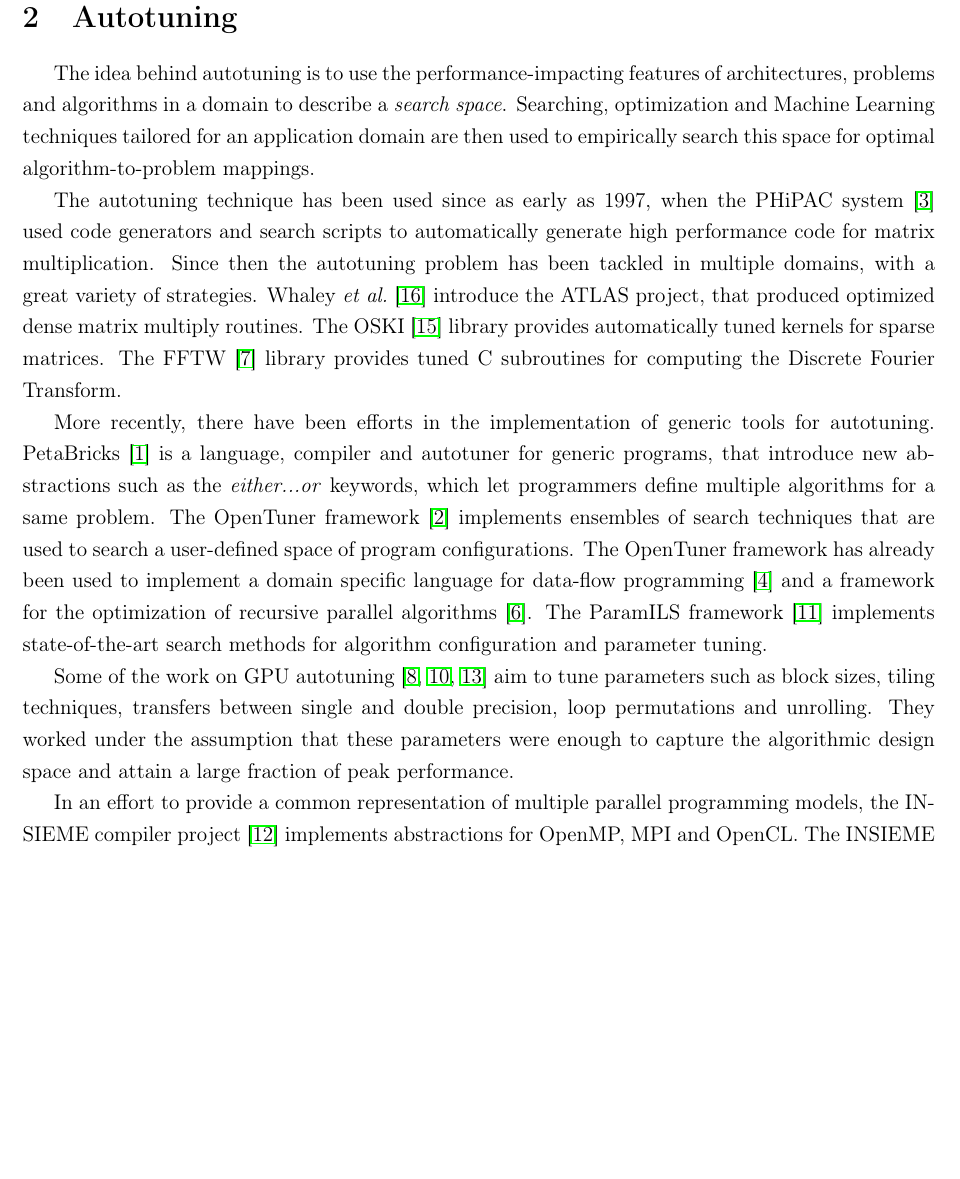
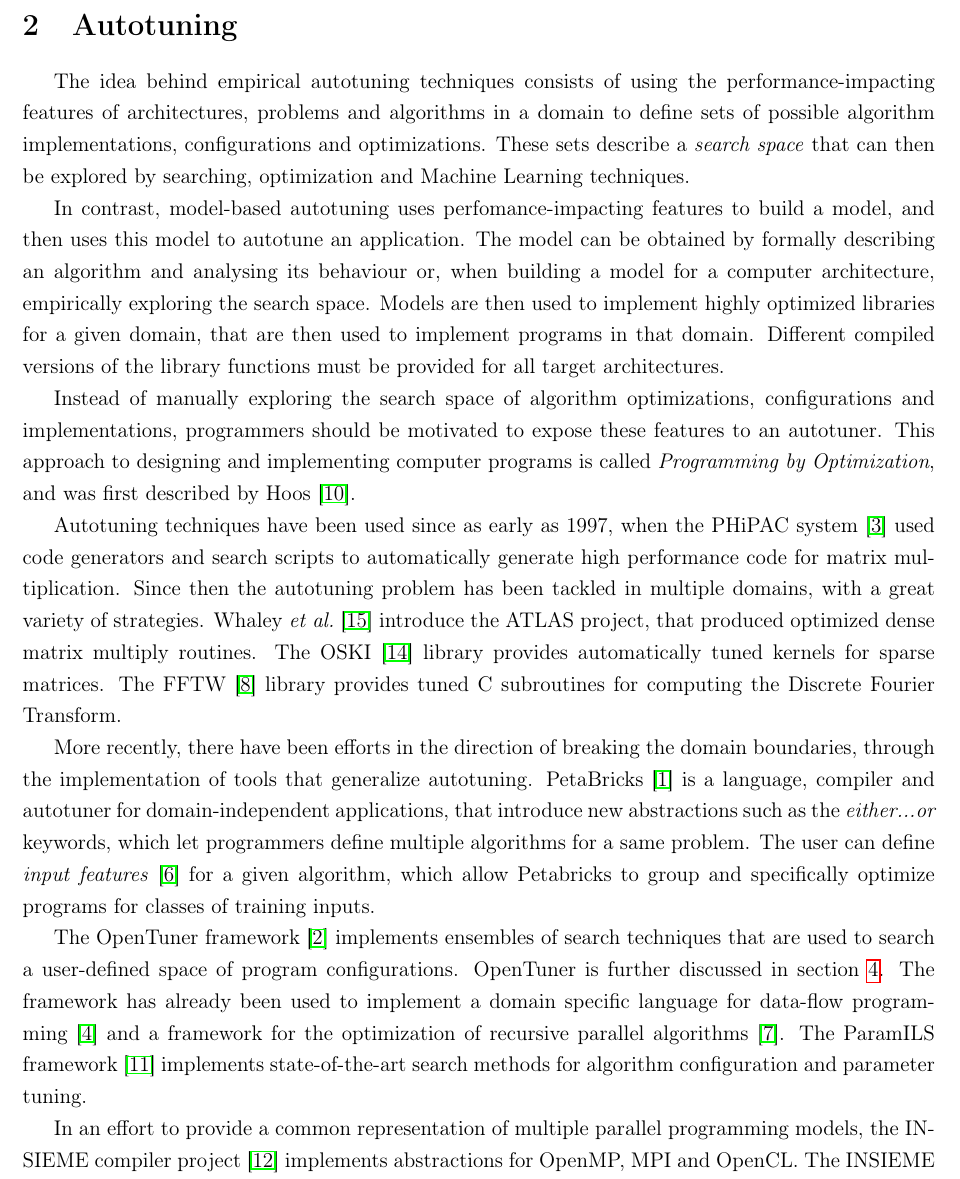
Before and after one commit to phrb/intro-to-parallel-tuning, a LaTeX document (Introduction_to_Parallel_Tuning.tex): part of page 4 of 6, cut so that both start at the same text, the shorter picture padded with empty space. Compiled offline with pdfLaTeX.

Commit message:
Edit Autotuning section.

```diff
--- a/Introduction_to_Parallel_Tuning.tex
+++ b/Introduction_to_Parallel_Tuning.tex
@@ -169,13 +169,30 @@
 
 \section{Autotuning} \label{sec:autotuning}
 
-The idea behind autotuning is to use the performance-impacting features
-of architectures, problems and algorithms in a domain to describe
-a \emph{search space}. Searching, optimization and Machine Learning techniques
-tailored for an application domain are then used to empirically
-search this space for optimal algorithm-to-problem mappings.
+The idea behind empirical autotuning techniques consists of using the
+performance-impacting features of architectures, problems and algorithms
+in a domain to define sets of possible algorithm implementations,
+configurations and optimizations. These sets describe a \emph{search space}
+that can then be explored by searching, optimization and Machine Learning
+techniques.
 
-The autotuning technique has been used since as early as 1997, when the PHiPAC
+In contrast, model-based autotuning uses perfomance-impacting features
+to build a model, and then uses this model to autotune an application.
+The model can be obtained by formally describing an algorithm and analysing
+its behaviour or, when building a model for a computer architecture,
+empirically exploring the search space.
+Models are then used to implement highly optimized libraries for a given
+domain, that are then used to implement programs in that domain. Different
+compiled versions of the library functions must be provided for all target
+architectures.
+
+Instead of manually exploring the search space of algorithm optimizations,
+configurations and implementations, programmers should be motivated to expose
+these features to an autotuner. This approach to designing and implementing
+computer programs is called \emph{Programming by Optimization}, and was
+first described by Hoos~\cite{hoos2012programming}.
+
+Autotuning techniques have been used since as early as 1997, when the PHiPAC
 system~\cite{bilmes1997phipac} used code generators and search scripts to
 automatically generate high performance code for matrix multiplication. Since
 then the autotuning problem has been tackled in multiple domains, with a great
@@ -185,28 +202,27 @@
 sparse matrices. The FFTW~\cite{frigo1998fftw} library provides tuned C
 subroutines for computing the Discrete Fourier Transform.
 
-More recently, there have been efforts in the implementation of generic tools
-for autotuning. PetaBricks~\cite{ansel2009petabricks} is a language, compiler
-and autotuner for generic programs, that introduce new abstractions such as the
+More recently, there have been efforts in the direction of breaking the domain
+boundaries, through the implementation of tools that generalize autotuning.
+PetaBricks~\cite{ansel2009petabricks} is a language, compiler and autotuner for
+domain-independent applications, that introduce new abstractions such as the
 \emph{either...or} keywords, which let programmers define multiple algorithms
-for a same problem. The OpenTuner framework~\cite{ansel2014opentuner} implements
-ensembles of search techniques that are used to search a user-defined space of
-program configurations. The OpenTuner framework has already been used to
-implement a domain specific language for data-flow programming
-\cite{bosboom2014streamjit} and a framework for the optimization of recursive
-parallel algorithms~\cite{eliahu2015frpa}. The ParamILS
+for a same problem. The user can define \emph{input
+features}~\cite{ding2014autotuning} for a given algorithm, which allow
+Petabricks to group and specifically optimize programs for classes of
+training inputs.
+
+The OpenTuner framework~\cite{ansel2014opentuner} implements ensembles of search
+techniques that are used to search a user-defined space of program
+configurations. OpenTuner is further discussed in section~\ref{sec:opentuner}.
+The framework has already been used to implement a domain specific language
+for data-flow programming \cite{bosboom2014streamjit}
+and a framework for the optimization of recursive parallel
+algorithms~\cite{eliahu2015frpa}. The ParamILS
 framework~\cite{hutter2009paramils} implements state-of-the-art search methods
 for algorithm configuration and parameter tuning.
-
-Some of the work on GPU autotuning~\cite{guo2010autotuningCUDA,
-dongarra2009note,grauer2012autotuningHLLGPU} aim to tune parameters such as block
-sizes, tiling techniques, transfers between single and double precision, loop
-permutations and unrolling. They worked under the assumption that these
-parameters were enough to capture the algorithmic design space and attain a
-large fraction of peak performance.
 
 In an effort to provide a common representation of multiple parallel
 programming models, the INSIEME compiler project~\cite{jordan2012multi}
 implements abstractions for OpenMP, MPI and OpenCL. The INSIEME compiler is
 able to generate optimized parallel code for heterogeneous multi-core
-architectures.
```
Also changed, not shown: Introduction_to_Parallel_Tuning.bib (+0 -27 lines), Introduction_to_Parallel_Tuning.tex (12 more changed lines).
